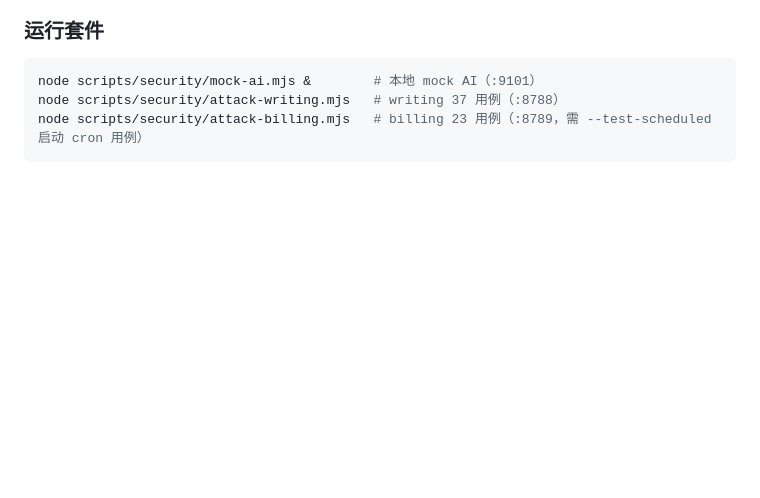
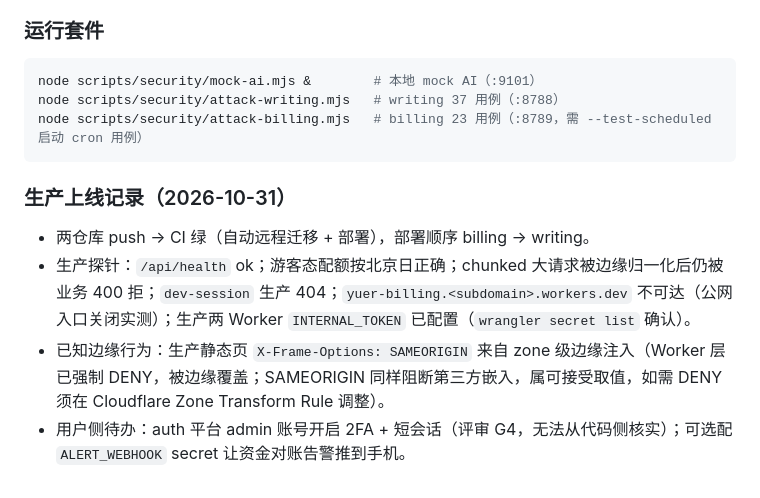
Before and after one commit to Yuer6327/english-writing-assistant, a Markdown page: docs/SECURITY.md, the part around the change. Drawn GitHub-style; blank space fills up the shorter version.

Commit message:
docs(SECURITY): 生产上线记录与边缘行为说明

````diff
--- a/docs/SECURITY.md
+++ b/docs/SECURITY.md
@@ -127,3 +127,9 @@ node scripts/security/mock-ai.mjs &        # 本地 mock AI（:9101）
 node scripts/security/attack-writing.mjs   # writing 37 用例（:8788）
 node scripts/security/attack-billing.mjs   # billing 23 用例（:8789，需 --test-scheduled 启动 cron 用例）
 ```
+### 生产上线记录（2026-10-31）
+
+- 两仓库 push → CI 绿（自动远程迁移 + 部署），部署顺序 billing → writing。
+- 生产探针：`/api/health` ok；游客态配额按北京日正确；chunked 大请求被边缘归一化后仍被业务 400 拒；`dev-session` 生产 404；`yuer-billing.<subdomain>.workers.dev` 不可达（公网入口关闭实测）；生产两 Worker `INTERNAL_TOKEN` 已配置（`wrangler secret list` 确认）。
+- 已知边缘行为：生产静态页 `X-Frame-Options: SAMEORIGIN` 来自 zone 级边缘注入（Worker 层已强制 DENY，被边缘覆盖；SAMEORIGIN 同样阻断第三方嵌入，属可接受取值，如需 DENY 须在 Cloudflare Zone Transform Rule 调整）。
+- 用户侧待办：auth 平台 admin 账号开启 2FA + 短会话（评审 G4，无法从代码侧核实）；可选配 `ALERT_WEBHOOK` secret 让资金对账告警推到手机。
````
